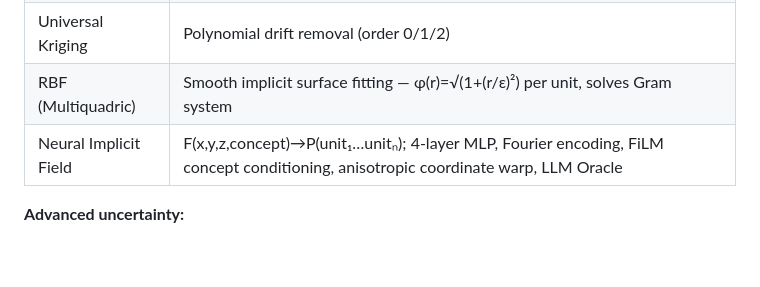
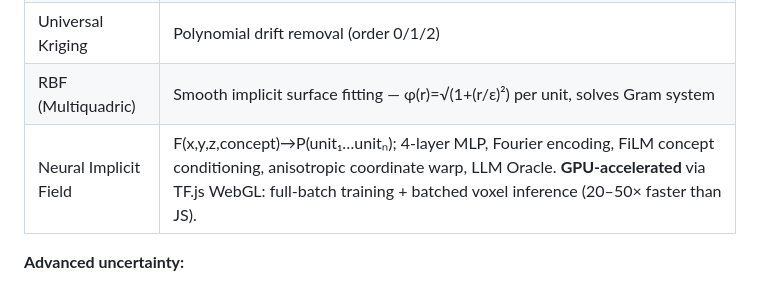
Before and after one commit to L00000K/5DM, a Markdown page: scope.md, the part around one of its changes. GitHub-like rendering; blank space fills up the shorter version.

Commit message:
Update scope.md — batch 18 (GPU acceleration for neural implicit)
https://claude.ai/code/session_018zfb5f11B2oErgiRNC5SZ9

```diff
--- a/scope.md
+++ b/scope.md
@@ -144,7 +144,7 @@ Seven methods, all operating on the same voxel grid:
 | Neural Network | 2-layer MLP (3→32→nUnits), cosine-annealed SGD |
 | Universal Kriging | Polynomial drift removal (order 0/1/2) |
 | RBF (Multiquadric) | Smooth implicit surface fitting — φ(r)=√(1+(r/ε)²) per unit, solves Gram system |
-| Neural Implicit Field | F(x,y,z,concept)→P(unit₁…unitₙ); 4-layer MLP, Fourier encoding, FiLM concept conditioning, anisotropic coordinate warp, LLM Oracle |
+| Neural Implicit Field | F(x,y,z,concept)→P(unit₁…unitₙ); 4-layer MLP, Fourier encoding, FiLM concept conditioning, anisotropic coordinate warp, LLM Oracle. **GPU-accelerated** via TF.js WebGL: full-batch training + batched voxel inference (20–50× faster than JS). |
 
 **Advanced uncertainty:**
 - [x] **Monte Carlo boundary perturbation** — N IDW realisations with Gaussian-perturbed layer boundaries (σ=0.5m); certainty = fraction agreeing with majority vote
```
Also changed, not shown: other parts of scope.md (+1 -1 lines).
